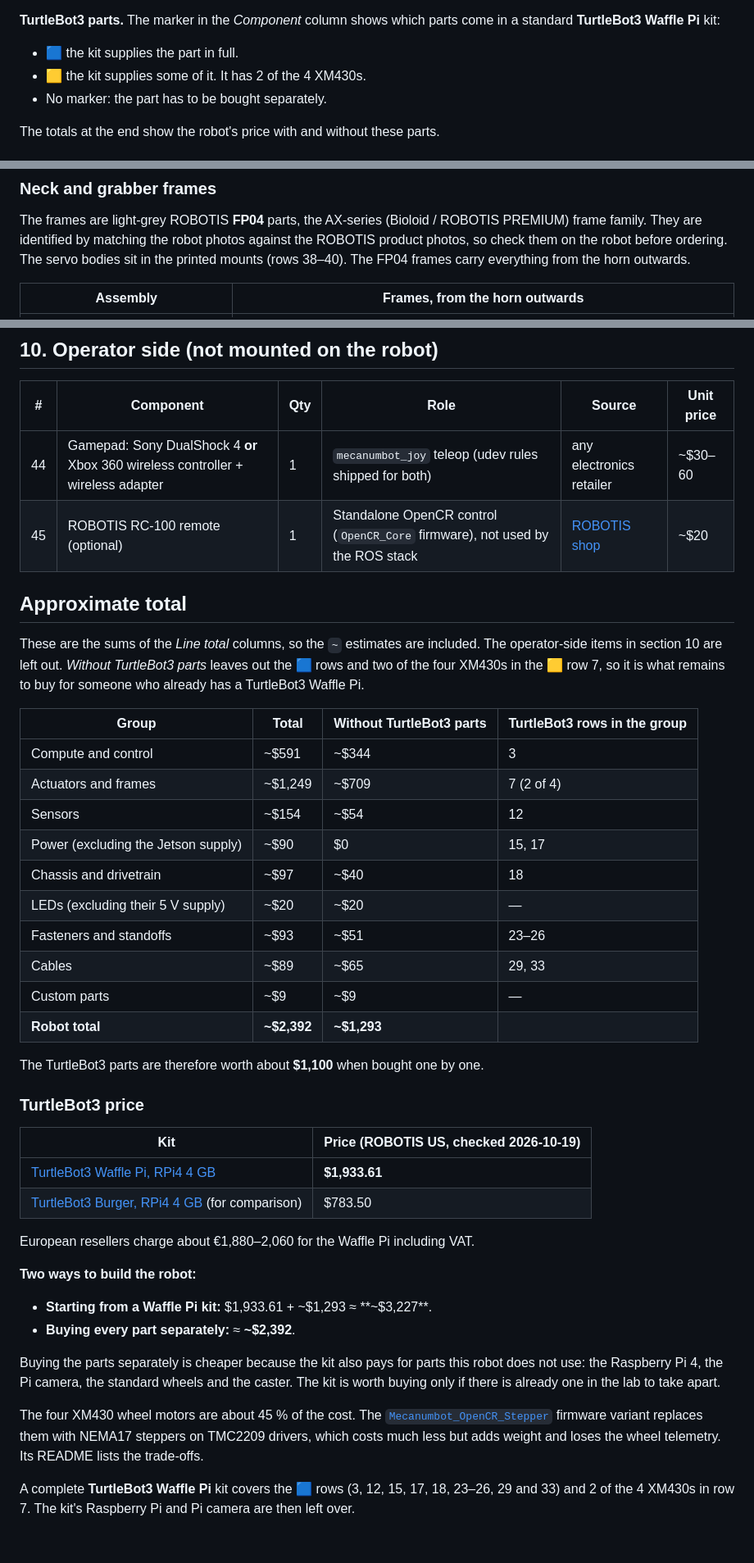
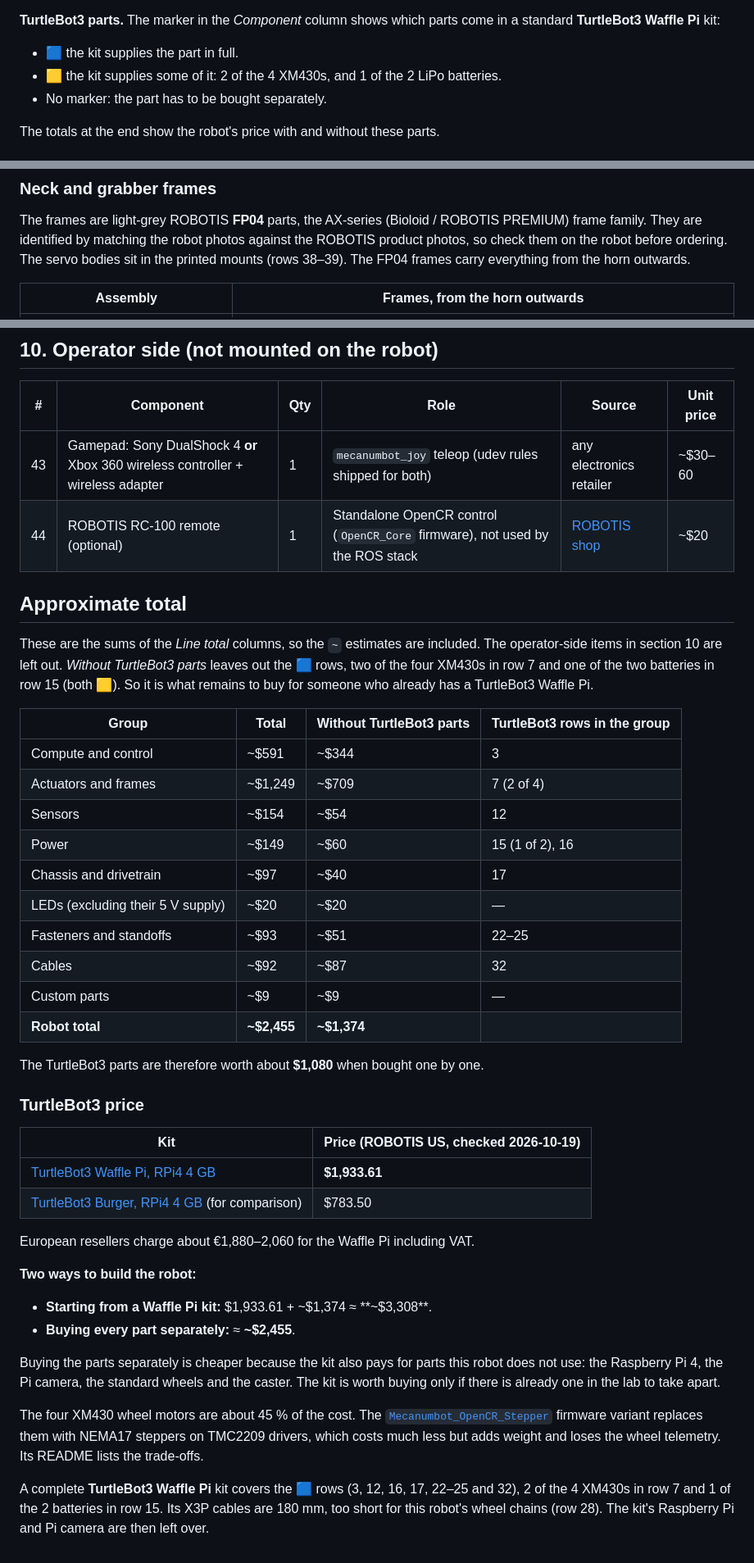
Before and after one commit to Fortuz/mecanumbot, a Markdown page: docs/COMPONENTS.md, 3 parts joined by grey strips. Shown at 82% size. Rendered like a GitHub page.

```diff
--- a/docs/COMPONENTS.md
+++ b/docs/COMPONENTS.md
@@ -20,7 +20,7 @@ cable counts in particular are **TBC** until someone counts them on the robot.
 standard **TurtleBot3 Waffle Pi** kit:
 
 - 🟦 the kit supplies the part in full.
-- 🟨 the kit supplies some of it. It has 2 of the 4 XM430s.
+- 🟨 the kit supplies some of it: 2 of the 4 XM430s, and 1 of the 2 LiPo batteries.
 - No marker: the part has to be bought separately.
 
 The totals at the end show the robot's price with and without these parts.
@@ -52,7 +52,7 @@ Each servo ships with its horn and horn bolts.
 The frames are light-grey ROBOTIS **FP04** parts, the AX-series (Bioloid / ROBOTIS PREMIUM)
 frame family. They are identified by matching the robot photos against the ROBOTIS
 product photos, so check them on the robot before ordering. The servo bodies sit in
-the printed mounts (rows 38–40). The FP04 frames carry everything from the horn outwards.
+the printed mounts (rows 38–39). The FP04 frames carry everything from the horn outwards.
 
 | Assembly | Frames, from the horn outwards |
 | --- | --- |
@@ -159,14 +172,14 @@ The STLs are in `mecanumbot_description/meshes/3Dparts/`. Price means filament c
 
 | # | Component | Qty | Role | Source | Unit price |
 | --- | --- | --- | --- | --- | --- |
-| 44 | Gamepad: Sony DualShock 4 **or** Xbox 360 wireless controller + wireless adapter | 1 | `mecanumbot_joy` teleop (udev rules shipped for both) | any electronics retailer | ~$30–60 |
-| 45 | ROBOTIS RC-100 remote (optional) | 1 | Standalone OpenCR control (`OpenCR_Core` firmware), not used by the ROS stack | [ROBOTIS shop](https://en.robotis.com/shop_en/) | ~$20 |
+| 43 | Gamepad: Sony DualShock 4 **or** Xbox 360 wireless controller + wireless adapter | 1 | `mecanumbot_joy` teleop (udev rules shipped for both) | any electronics retailer | ~$30–60 |
+| 44 | ROBOTIS RC-100 remote (optional) | 1 | Standalone OpenCR control (`OpenCR_Core` firmware), not used by the ROS stack | [ROBOTIS shop](https://en.robotis.com/shop_en/) | ~$20 |
 
 ## Approximate total
 
 These are the sums of the *Line total* columns, so the `~` estimates are included. The
 operator-side items in section 10 are left out. *Without TurtleBot3 parts* leaves out the
-🟦 rows and two of the four XM430s in the 🟨 row 7, so it is what remains to buy for
+🟦 rows, two of the four XM430s in row 7 and one of the two batteries in row 15 (both 🟨). So it is what remains to buy for
 someone who already has a TurtleBot3 Waffle Pi.
 
 | Group | Total | Without TurtleBot3 parts | TurtleBot3 rows in the group |
@@ -174,15 +187,15 @@ someone who already has a TurtleBot3 Waffle Pi.
 | Compute and control | ~$591 | ~$344 | 3 |
 | Actuators and frames | ~$1,249 | ~$709 | 7 (2 of 4) |
 | Sensors | ~$154 | ~$54 | 12 |
-| Power (excluding the Jetson supply) | ~$90 | $0 | 15, 17 |
-| Chassis and drivetrain | ~$97 | ~$40 | 18 |
+| Power | ~$149 | ~$60 | 15 (1 of 2), 16 |
+| Chassis and drivetrain | ~$97 | ~$40 | 17 |
 | LEDs (excluding their 5 V supply) | ~$20 | ~$20 | — |
-| Fasteners and standoffs | ~$93 | ~$51 | 23–26 |
-| Cables | ~$89 | ~$65 | 29, 33 |
+| Fasteners and standoffs | ~$93 | ~$51 | 22–25 |
+| Cables | ~$92 | ~$87 | 32 |
 | Custom parts | ~$9 | ~$9 | — |
-| **Robot total** | **~$2,392** | **~$1,293** | |
+| **Robot total** | **~$2,455** | **~$1,374** | |
 
-The TurtleBot3 parts are therefore worth about **$1,100** when bought one by one.
+The TurtleBot3 parts are therefore worth about **$1,080** when bought one by one.
 
 ### TurtleBot3 price
 
@@ -195,8 +208,8 @@ European resellers charge about €1,880–2,060 for the Waffle Pi including VAT
 
 **Two ways to build the robot:**
 
-- **Starting from a Waffle Pi kit:** $1,933.61 + ~$1,293 ≈ **~$3,227**.
-- **Buying every part separately:** ≈ **~$2,392**.
+- **Starting from a Waffle Pi kit:** $1,933.61 + ~$1,374 ≈ **~$3,308**.
+- **Buying every part separately:** ≈ **~$2,455**.
 
 Buying the parts separately is cheaper because the kit also pays for parts this robot does
 not use: the Raspberry Pi 4, the Pi camera, the standard wheels and the caster. The kit is
@@ -207,5 +220,6 @@ The four XM430 wheel motors are about 45 % of the cost. The
 firmware variant replaces them with NEMA17 steppers on TMC2209 drivers, which costs much
 less but adds weight and loses the wheel telemetry. Its README lists the trade-offs.
 
-A complete **TurtleBot3 Waffle Pi** kit covers the 🟦 rows (3, 12, 15, 17, 18, 23–26, 29
-and 33) and 2 of the 4 XM430s in row 7. The kit's Raspberry Pi and Pi camera are then left over.
+A complete **TurtleBot3 Waffle Pi** kit covers the 🟦 rows (3, 12, 16, 17, 22–25 and 32), 2 of the 4
+XM430s in row 7 and 1 of the 2 batteries in row 15. Its X3P cables are 180 mm, too short
+for this robot's wheel chains (row 28). The kit's Raspberry Pi and Pi camera are then left over.
```
Also changed, not shown: other parts of docs/COMPONENTS.md (+44 -31 lines).
